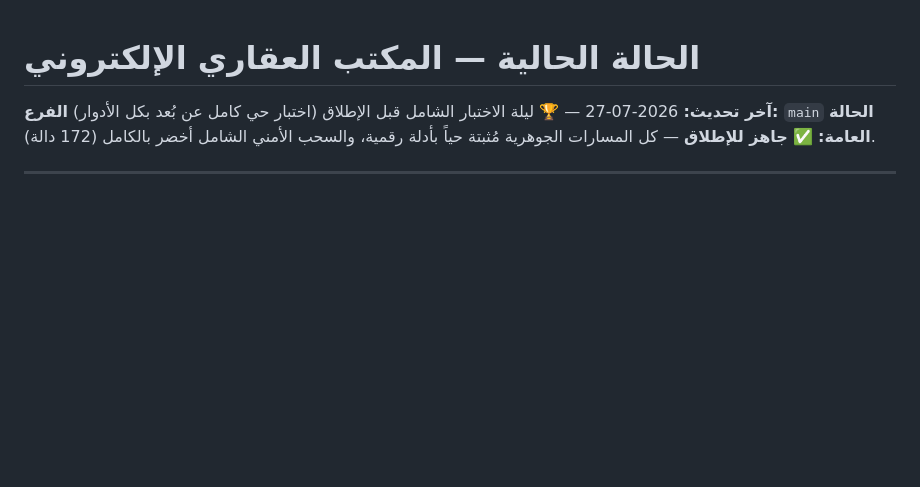
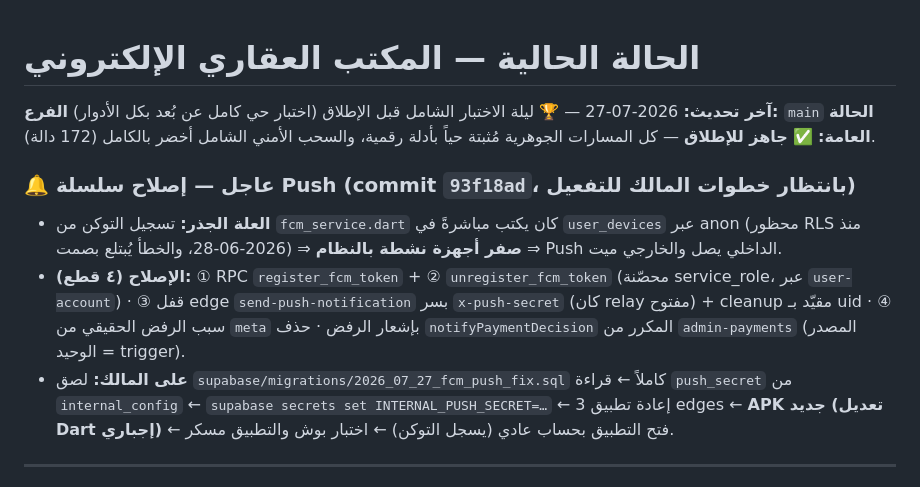
Before and after one commit to hady-albnnai/sweeda-real-estate-office-elc, a Markdown page: docs/CURRENT_STATUS.md, the part around the change. Drawn GitHub-style; blank space fills up the shorter version.

Commit message:
docs(status): FCM push fix block — root cause, 4 pieces, owner steps pending

```diff
--- a/docs/CURRENT_STATUS.md
+++ b/docs/CURRENT_STATUS.md
@@ -3,6 +3,11 @@
 **آخر تحديث:** 2026-07-27 — 🏆 ليلة الاختبار الشامل قبل الإطلاق (اختبار حي كامل عن بُعد بكل الأدوار)
 **الفرع:** `main`
 **الحالة العامة:** ✅ **جاهز للإطلاق** — كل المسارات الجوهرية مُثبتة حياً بأدلة رقمية، والسحب الأمني الشامل أخضر بالكامل (172 دالة).
+
+### 🔔 عاجل — إصلاح سلسلة Push (commit `93f18ad`، بانتظار خطوات المالك للتفعيل)
+- **العلة الجذر:** تسجيل التوكن من `fcm_service.dart` كان يكتب مباشرةً في `user_devices` عبر anon (محظور RLS منذ 2026-06-28، والخطأ يُبتلع بصمت) ⇒ **صفر أجهزة نشطة بالنظام** ⇒ Push الداخلي يصل والخارجي ميت.
+- **الإصلاح (٤ قطع):** ① RPC `register_fcm_token` + ② `unregister_fcm_token` (محصّنة service_role، عبر `user-account`) · ③ قفل edge `send-push-notification` بسر `x-push-secret` (كان relay مفتوح) + cleanup مقيّد بـ uid · ④ سبب الرفض الحقيقي من `meta` بإشعار الرفض · حذف `notifyPaymentDecision` المكرر من `admin-payments` (المصدر الوحيد = trigger).
+- **على المالك:** لصق `supabase/migrations/2026_07_27_fcm_push_fix.sql` كاملاً ← قراءة `push_secret` من `internal_config` ← `supabase secrets set INTERNAL_PUSH_SECRET=…` ← إعادة تطبيق 3 edges ← **APK جديد (تعديل Dart إجباري)** ← فتح التطبيق بحساب عادي (يسجل التوكن) ← اختبار بوش والتطبيق مسكر.
 
 ---
 
```
